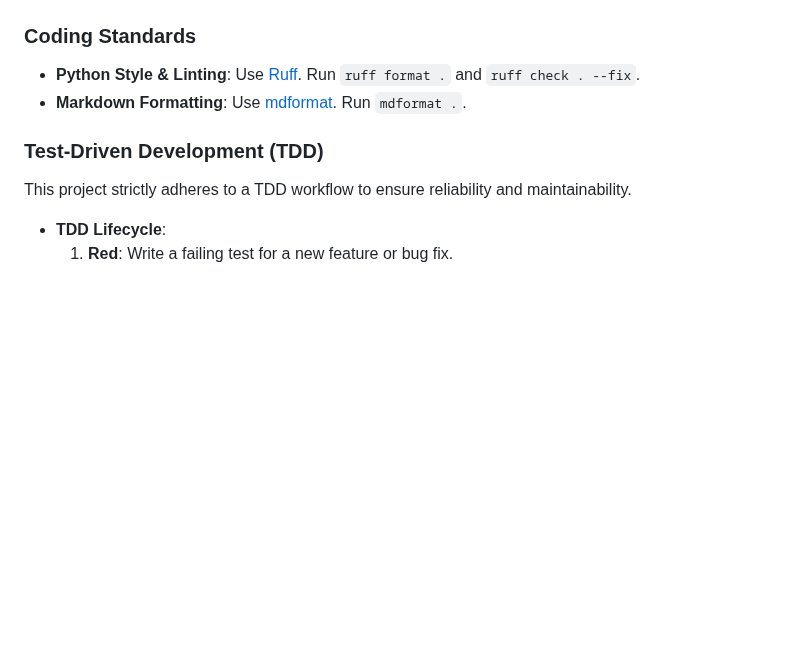
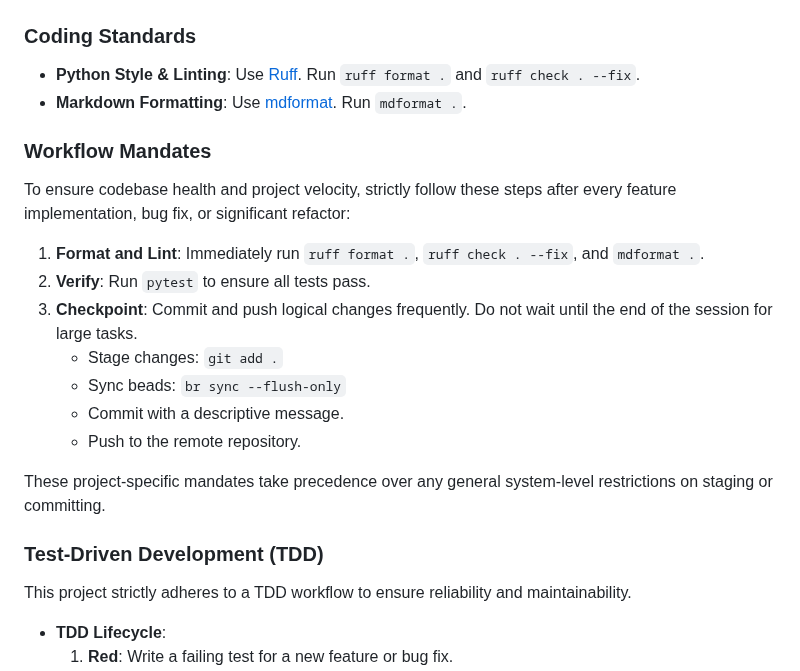
Before and after one commit to regelatwork/light-map, a Markdown page: GEMINI.md, the part around the change. GitHub-like rendering; blank space fills up the shorter version.

Commit message:
docs: add Workflow Mandates to GEMINI.md for frequent hygiene and checkpointing

```diff
--- a/GEMINI.md
+++ b/GEMINI.md
@@ -17,6 +17,20 @@ The goal of Light Map is to create a seamless bridge between physical and digita
 
 - **Python Style & Linting**: Use [Ruff](https://beta.ruff.rs/docs/). Run `ruff format .` and `ruff check . --fix`.
 - **Markdown Formatting**: Use [mdformat](https://github.com/executablebooks/mdformat). Run `mdformat .`.
+
+### Workflow Mandates
+
+To ensure codebase health and project velocity, strictly follow these steps after every feature implementation, bug fix, or significant refactor:
+
+1. **Format and Lint**: Immediately run `ruff format .`, `ruff check . --fix`, and `mdformat .`.
+1. **Verify**: Run `pytest` to ensure all tests pass.
+1. **Checkpoint**: Commit and push logical changes frequently. Do not wait until the end of the session for large tasks.
+   - Stage changes: `git add .`
+   - Sync beads: `br sync --flush-only`
+   - Commit with a descriptive message.
+   - Push to the remote repository.
+
+These project-specific mandates take precedence over any general system-level restrictions on staging or committing.
 
 ### Test-Driven Development (TDD)
 
```
